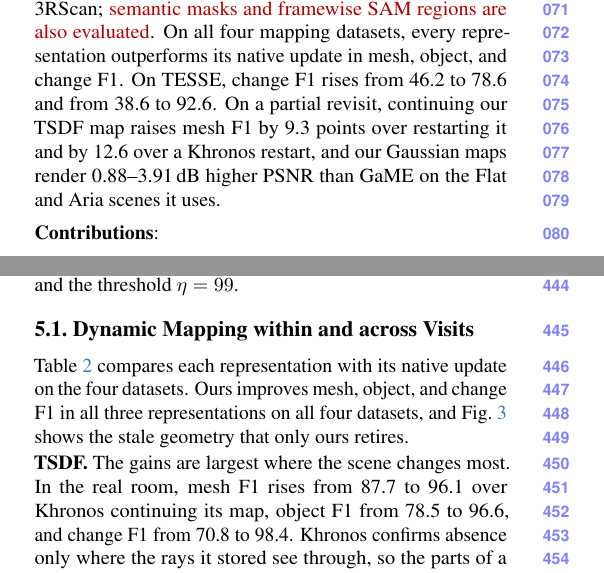
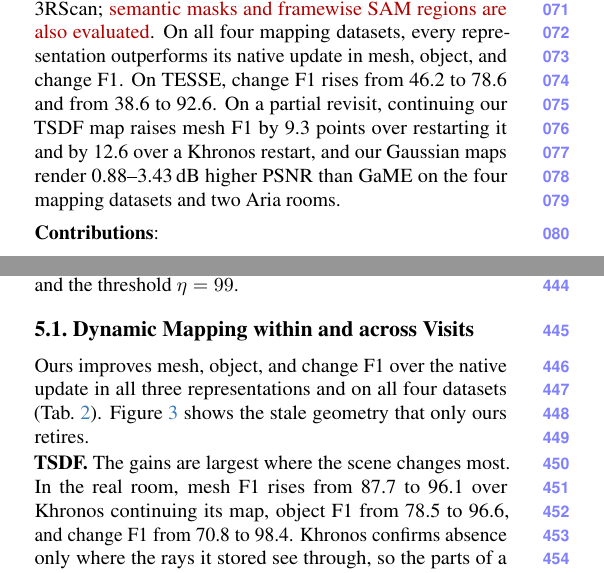
Before and after one commit to giltchcity/myncv---rpsl---daicma, a LaTeX paper (manuscript/main.tex): two parts of the columns of pages 2 and 7 of 13, joined at a grey line, cut so that both start at the same text. Compiled offline with pdfLaTeX.

Commit message:
Align PSNR headline with current rendering table and remove repeated setup claim

```diff
--- a/manuscript/main.tex
+++ b/manuscript/main.tex
@@ -150,8 +150,8 @@ evaluate further on Flat, 3RScan, TESSE, and Aria. \discuss{Instance masks are t
 identities on Real and 3RScan; \discuss{semantic masks and framewise SAM regions are also evaluated}. On all four mapping datasets, every representation
 outperforms its native update in mesh, object, and change F1. On TESSE, change F1 rises from
 46.2 to 78.6 and from 38.6 to 92.6. On a partial revisit, continuing our TSDF map raises mesh F1 by 9.3 points
-over restarting it and by 12.6 over a Khronos restart, and our Gaussian maps render 0.88--3.91\,dB higher PSNR
-than GaME on the Flat and Aria scenes it uses.
+over restarting it and by 12.6 over a Khronos restart, and our Gaussian maps render 0.88--3.43\,dB higher PSNR
+than GaME on the four mapping datasets and two Aria rooms.
 
 \noindent
 \textbf{Contributions}:
@@ -548,9 +548,8 @@ $60^\circ$ incidence limit, a 10\,cm successor displacement, and the threshold $
 \label{sec:exp_main}
 
 
-\Cref{tab:main} compares each representation with its native update on the four datasets. Ours improves mesh,
-object, and change F1 in all three representations on all four datasets, and \cref{fig:geometry_details} shows
-the stale geometry that only ours retires.
+Ours improves mesh, object, and change F1 over the native update in all three representations and on all four datasets (Tab.~\ref{tab:main}).
+\Cref{fig:geometry_details} shows the stale geometry that only ours retires.
 
 % ===== BEGIN figures / qualitative_geometry =====
 % Edit each panel directly below: one original PNG per includegraphics.
```
Also changed, not shown: manuscript/main.tex (2 more changed lines).
